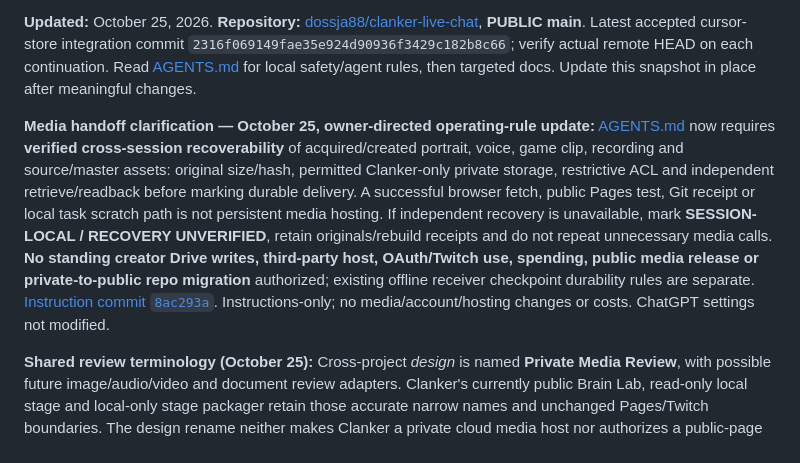
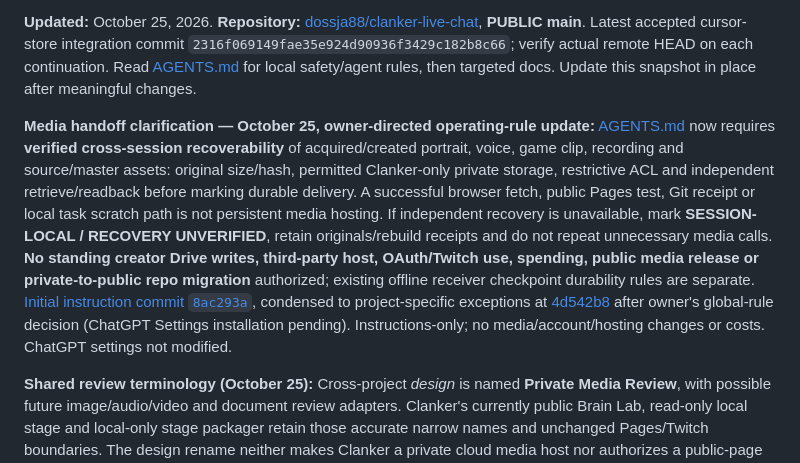
Before and after one commit to dossja88/clanker-live-chat, a Markdown page: docs/PROJECT_HANDOFF.md, the part around the change. GitHub-like rendering.

Commit message:
Reconcile concise project exceptions with pending universal file rule

```diff
--- a/docs/PROJECT_HANDOFF.md
+++ b/docs/PROJECT_HANDOFF.md
@@ -4,7 +4,7 @@
 
 **Updated:** October 25, 2026. **Repository:** [dossja88/clanker-live-chat](https://github.com/dossja88/clanker-live-chat), **PUBLIC main**. Latest accepted cursor-store integration commit `2316f069149fae35e924d90936f3429c182b8c66`; verify actual remote HEAD on each continuation. Read [AGENTS.md](../AGENTS.md) for local safety/agent rules, then targeted docs. Update this snapshot in place after meaningful changes.
 
-**Media handoff clarification — October 25, owner-directed operating-rule update:** [AGENTS.md](../AGENTS.md) now requires **verified cross-session recoverability** of acquired/created portrait, voice, game clip, recording and source/master assets: original size/hash, permitted Clanker-only private storage, restrictive ACL and independent retrieve/readback before marking durable delivery. A successful browser fetch, public Pages test, Git receipt or local task scratch path is not persistent media hosting. If independent recovery is unavailable, mark **SESSION-LOCAL / RECOVERY UNVERIFIED**, retain originals/rebuild receipts and do not repeat unnecessary media calls. **No standing creator Drive writes, third-party host, OAuth/Twitch use, spending, public media release or private-to-public repo migration** authorized; existing offline receiver checkpoint durability rules are separate. [Instruction commit `8ac293a`](https://github.com/dossja88/clanker-live-chat/commit/8ac293a6a6fa12cb2ef3ed76b4ee59e1ec3bb501). Instructions-only; no media/account/hosting changes or costs. ChatGPT settings not modified.
+**Media handoff clarification — October 25, owner-directed operating-rule update:** [AGENTS.md](../AGENTS.md) now requires **verified cross-session recoverability** of acquired/created portrait, voice, game clip, recording and source/master assets: original size/hash, permitted Clanker-only private storage, restrictive ACL and independent retrieve/readback before marking durable delivery. A successful browser fetch, public Pages test, Git receipt or local task scratch path is not persistent media hosting. If independent recovery is unavailable, mark **SESSION-LOCAL / RECOVERY UNVERIFIED**, retain originals/rebuild receipts and do not repeat unnecessary media calls. **No standing creator Drive writes, third-party host, OAuth/Twitch use, spending, public media release or private-to-public repo migration** authorized; existing offline receiver checkpoint durability rules are separate. [Initial instruction commit `8ac293a`](https://github.com/dossja88/clanker-live-chat/commit/8ac293a6a6fa12cb2ef3ed76b4ee59e1ec3bb501), condensed to project-specific exceptions at [4d542b8](https://github.com/dossja88/clanker-live-chat/commit/4d542b8bb5dead257f4663562f56224465ebf0fe) after owner's global-rule decision (ChatGPT Settings installation pending). Instructions-only; no media/account/hosting changes or costs. ChatGPT settings not modified.
 
 **Shared review terminology (October 25):** Cross-project *design* is named **Private Media Review**, with possible future image/audio/video and document review adapters. Clanker's currently public Brain Lab, read-only local stage and local-only stage packager retain those accurate narrow names and unchanged Pages/Twitch boundaries. The design rename neither makes Clanker a private cloud media host nor authorizes a public-page move, project Drive upload, repository visibility change or recording release.
 
```
